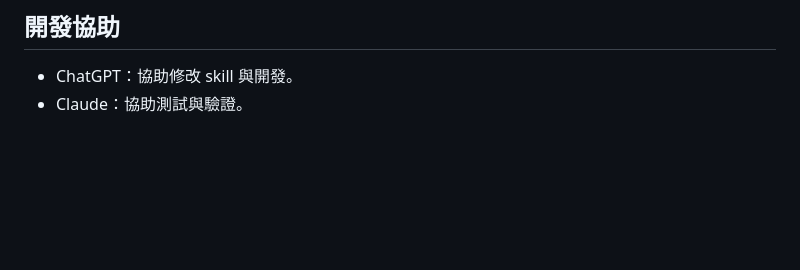
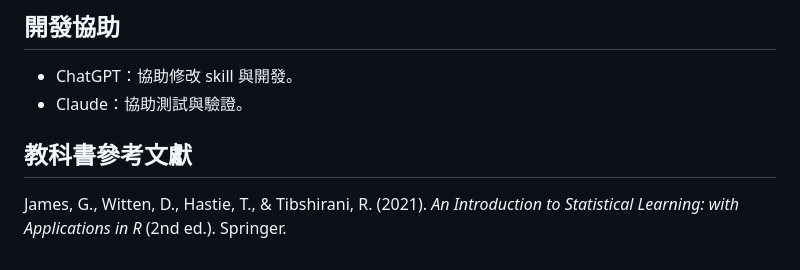
Before and after one commit to r26144047-cyber/supervised-learning-regression-model-skill, a Markdown page: README.md, the part around the change. Drawn GitHub-style; blank space fills up the shorter version.

```diff
--- a/README.md
+++ b/README.md
@@ -158,3 +158,7 @@ PDF 採醒目結論、大圖與短段落的諮詢簡報風格。每張圖標示
 
 - ChatGPT：協助修改 skill 與開發。
 - Claude：協助測試與驗證。
+
+## 教科書參考文獻
+
+James, G., Witten, D., Hastie, T., & Tibshirani, R. (2021). *An Introduction to Statistical Learning: with Applications in R* (2nd ed.). Springer.
```
